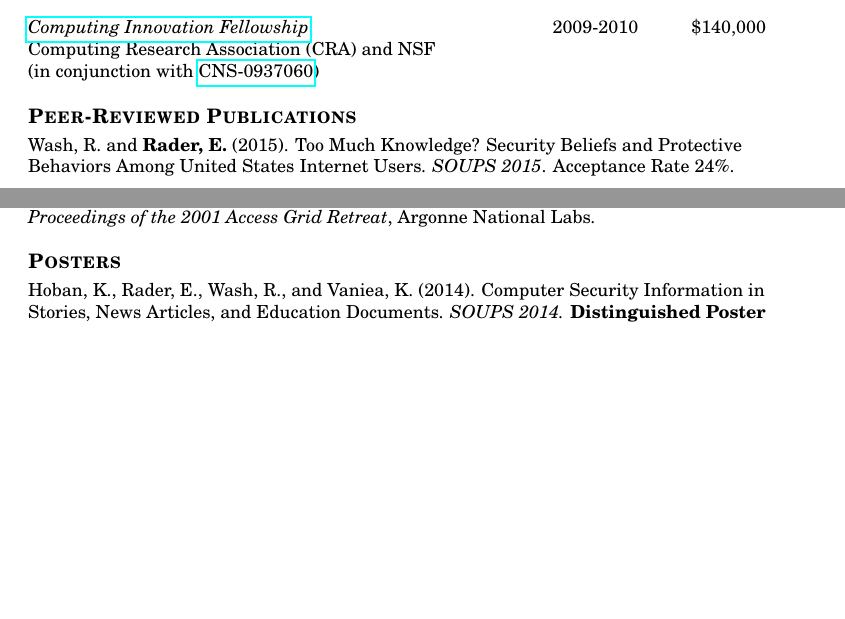
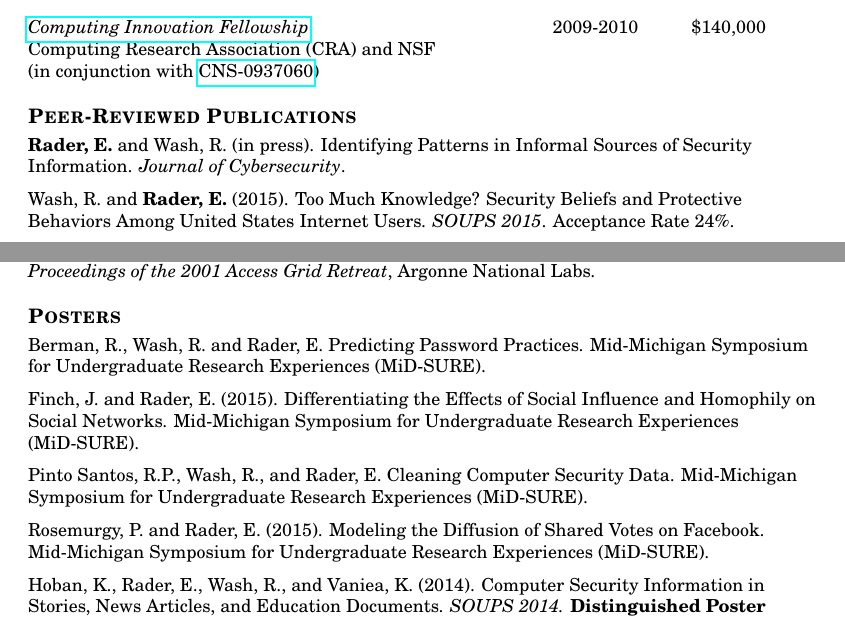
Before and after one commit to bierdoctor/bierdoctor.github.io, a LaTeX CV (vita/vitaEJR.tex): two parts of pages 2 and 3 of 9 before the commit and two parts of pages 2 and 3 of 10 after it, joined at a grey line, cut so that both start at the same text, the shorter picture padded with empty space. Compiled offline with pdfLaTeX.

Commit message:
updated CV

```diff
--- a/vita/vitaEJR.tex
+++ b/vita/vitaEJR.tex
@@ -148,6 +148,8 @@ Computing Research Association (CRA) and NSF \\
 % PUBLICATIONS
 \section{Peer-Reviewed Publications}
 
+\textbf{Rader, E.} and Wash, R. (in press). Identifying Patterns in Informal Sources of Security Information. \emph{Journal of Cybersecurity}.
+
 Wash, R. and \textbf{Rader, E.} (2015). Too Much Knowledge? Security Beliefs and Protective Behaviors Among United States Internet Users. \emph{SOUPS 2015}. Acceptance Rate 24\%.
 
 \textbf{Rader, E.} and Gray, R. (2015). Understanding User Beliefs About Algorithmic Curation in the Facebook News Feed. \emph{CHI 2015}. Acceptance Rate 23\%.
@@ -201,6 +203,14 @@ Hofer, E., \textbf{Rader, E.}, and Finholt, T. (2005). Toward supporting virtual
 %--------------------------------------------------------------------------
 % POSTERS
 \section{Posters}
+
+Berman, R., Wash, R. and Rader, E. Predicting Password Practices. Mid-Michigan Symposium for Undergraduate Research Experiences (MiD-SURE).
+
+Finch, J. and Rader, E. (2015). Differentiating the Effects of Social Influence and Homophily on Social Networks. Mid-Michigan Symposium for Undergraduate Research Experiences (MiD-SURE).
+
+Pinto Santos, R.P., Wash, R., and Rader, E. Cleaning Computer Security Data. Mid-Michigan Symposium for Undergraduate Research Experiences (MiD-SURE).
+
+Rosemurgy, P. and Rader, E. (2015). Modeling the Diffusion of Shared Votes on Facebook. Mid-Michigan Symposium for Undergraduate Research Experiences (MiD-SURE).
 
 Hoban, K., Rader, E., Wash, R., and Vaniea, K. (2014). Computer Security Information in Stories, News Articles, and Education Documents. \emph{SOUPS 2014.} \textbf{Distinguished Poster Award Winner.}
 
```
Also changed, not shown: _posts/2015-09-29-security-sources.md (+1 -0 lines), vita/vitaEJR.pdf, vita/vitaEJR.tex (24 more changed lines), 3 other files.
